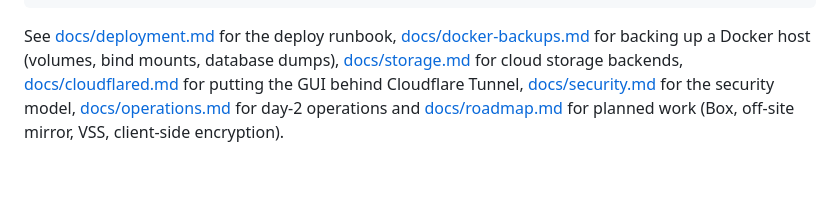
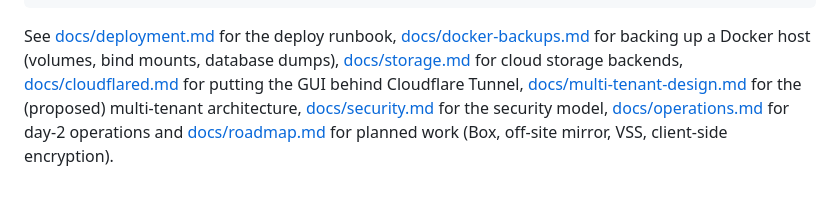
Before and after one commit to andycqos74/Claude-backup-, a Markdown page: README.md, the part around the change. Rendered like a GitHub page.

```diff
--- a/README.md
+++ b/README.md
@@ -202,6 +202,8 @@ host (volumes, bind mounts, database dumps),
 [docs/storage.md](docs/storage.md) for cloud storage backends,
 [docs/cloudflared.md](docs/cloudflared.md) for putting the GUI behind
 Cloudflare Tunnel,
+[docs/multi-tenant-design.md](docs/multi-tenant-design.md) for the (proposed)
+multi-tenant architecture,
 [docs/security.md](docs/security.md) for the security model,
 [docs/operations.md](docs/operations.md) for day-2 operations and
 [docs/roadmap.md](docs/roadmap.md) for planned work (Box, off-site mirror,
```
Also changed, not shown: docs/multi-tenant-design.md (added, +471 -0 lines), docs/roadmap.md (+5 -0 lines).
